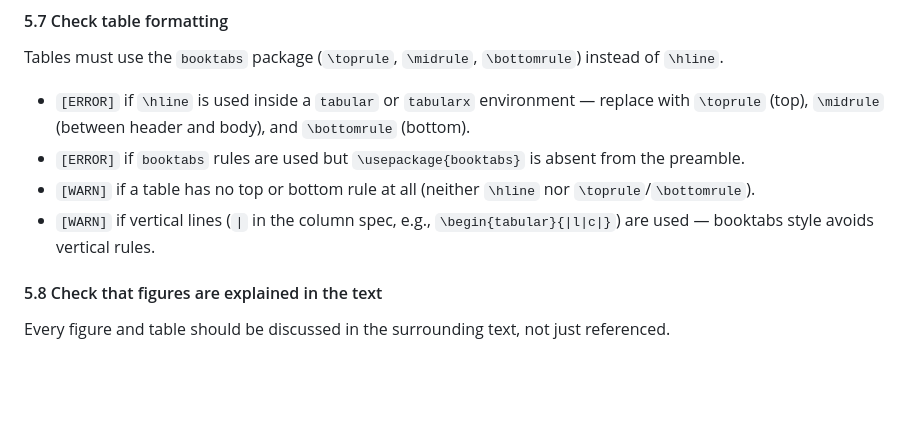
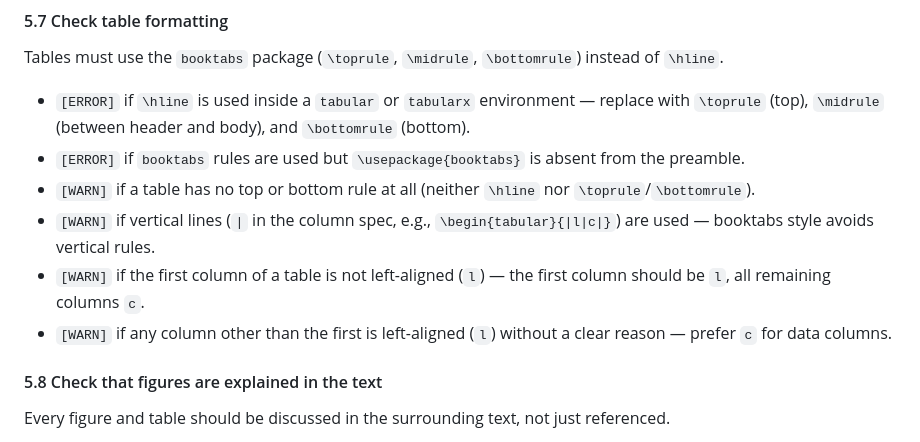
Before and after one commit to JakobThumm/proofreading, a Markdown page: SKILL.md, the part around the change. Rendered like a GitHub page; blank space fills up the shorter version.

Commit message:
Add table column alignment rule to Check 5.7
First column should be left-aligned (l), all other columns
center-aligned (c).

Co-Authored-By: Claude Sonnet 4.6 <noreply@anthropic.com>

```diff
--- a/SKILL.md
+++ b/SKILL.md
@@ -462,6 +462,8 @@ Tables must use the `booktabs` package (`\toprule`, `\midrule`, `\bottomrule`) i
 - `[ERROR]` if `booktabs` rules are used but `\usepackage{booktabs}` is absent from the preamble.
 - `[WARN]` if a table has no top or bottom rule at all (neither `\hline` nor `\toprule`/`\bottomrule`).
 - `[WARN]` if vertical lines (`|` in the column spec, e.g., `\begin{tabular}{|l|c|}`) are used — booktabs style avoids vertical rules.
+- `[WARN]` if the first column of a table is not left-aligned (`l`) — the first column should be `l`, all remaining columns `c`.
+- `[WARN]` if any column other than the first is left-aligned (`l`) without a clear reason — prefer `c` for data columns.
 
 #### 5.8 Check that figures are explained in the text
 
```
